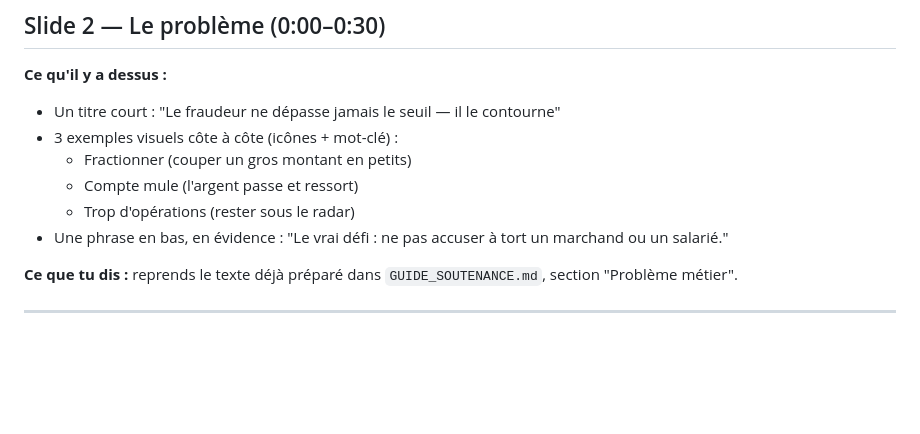
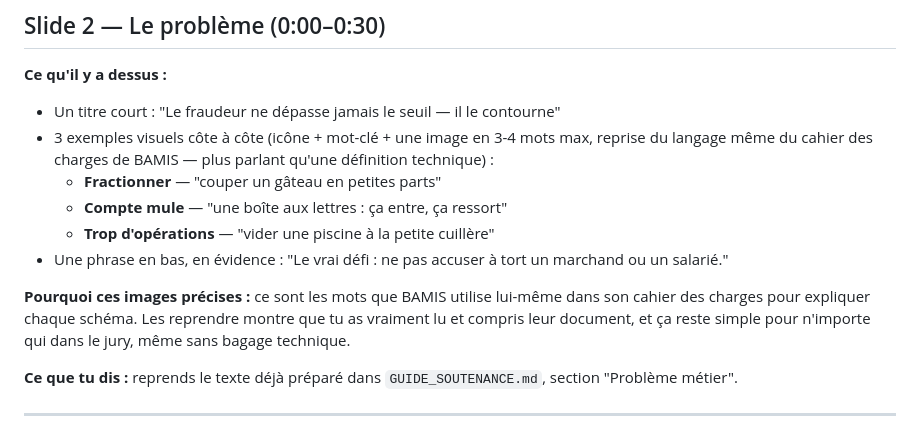
Before and after one commit to FALL-Ahmed/datathon-esp-2026-bamis, a Markdown page: GUIDE_SLIDES_PPT.md, the part around the change. GitHub-like rendering; blank space fills up the shorter version.

Commit message:
Improve slide 2 wording with BAMIS's own analogies

```diff
--- a/GUIDE_SLIDES_PPT.md
+++ b/GUIDE_SLIDES_PPT.md
@@ -49,12 +49,19 @@ trouvé 24 637 fraudeurs". Si le jury demande une précision là-dessus, dis
 **Ce qu'il y a dessus :**
 - Un titre court : "Le fraudeur ne dépasse jamais le seuil — il le
   contourne"
-- 3 exemples visuels côte à côte (icônes + mot-clé) :
-  - Fractionner (couper un gros montant en petits)
-  - Compte mule (l'argent passe et ressort)
-  - Trop d'opérations (rester sous le radar)
+- 3 exemples visuels côte à côte (icône + mot-clé + une image en 3-4
+  mots max, reprise du langage même du cahier des charges de BAMIS —
+  plus parlant qu'une définition technique) :
+  - **Fractionner** — "couper un gâteau en petites parts"
+  - **Compte mule** — "une boîte aux lettres : ça entre, ça ressort"
+  - **Trop d'opérations** — "vider une piscine à la petite cuillère"
 - Une phrase en bas, en évidence : "Le vrai défi : ne pas accuser à tort
   un marchand ou un salarié."
+
+**Pourquoi ces images précises :** ce sont les mots que BAMIS utilise
+lui-même dans son cahier des charges pour expliquer chaque schéma. Les
+reprendre montre que tu as vraiment lu et compris leur document, et ça
+reste simple pour n'importe qui dans le jury, même sans bagage technique.
 
 **Ce que tu dis :** reprends le texte déjà préparé dans
 `GUIDE_SOUTENANCE.md`, section "Problème métier".
```
